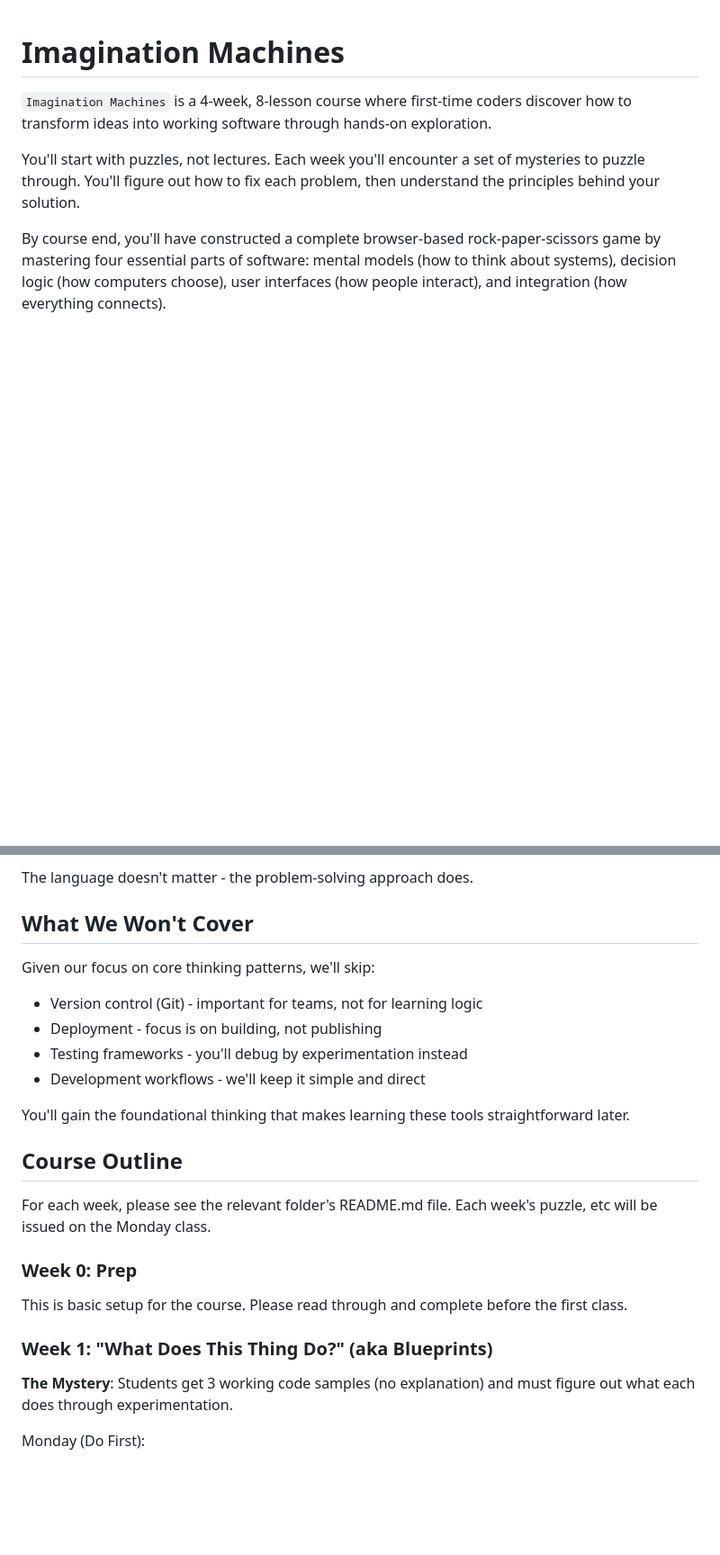
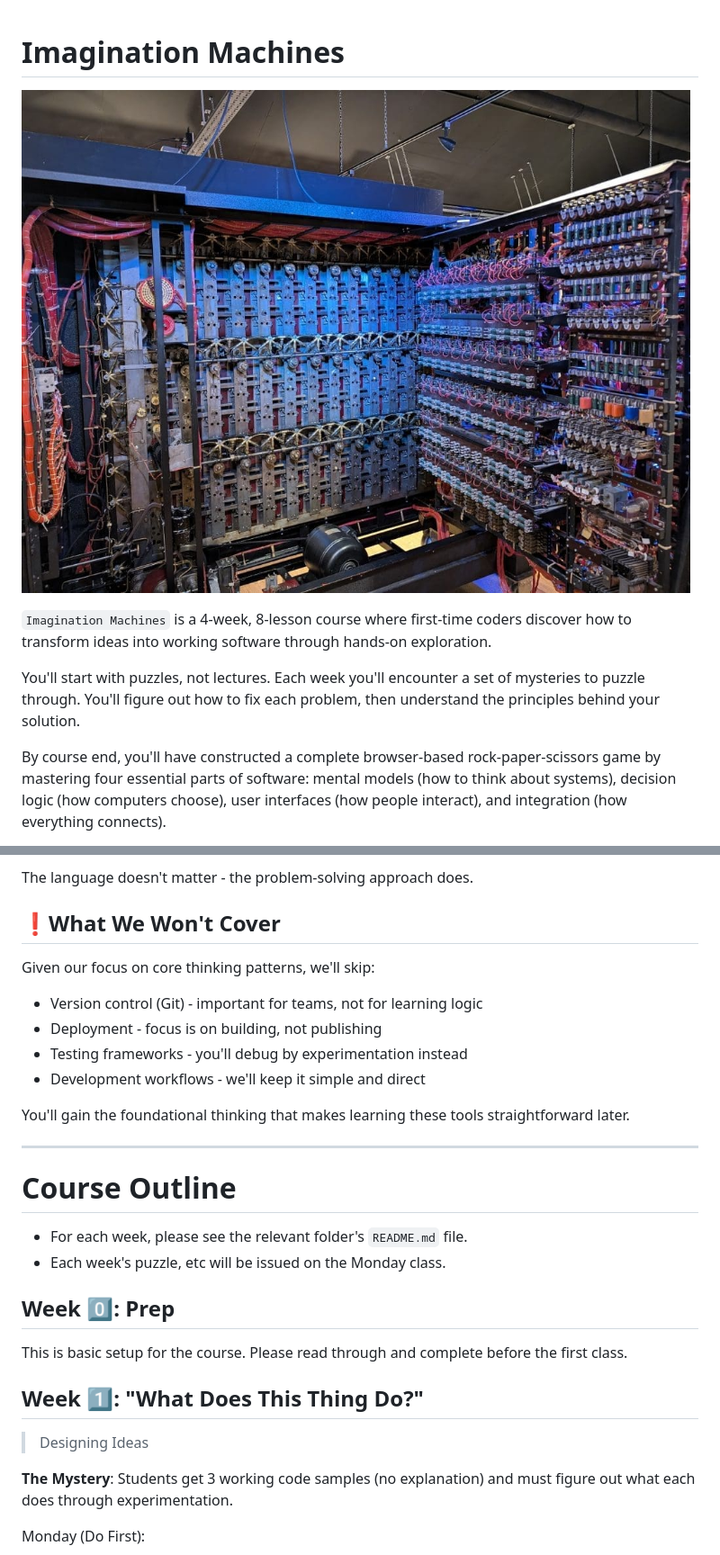
Before and after one commit to lennardong/imagination_machines, a Markdown page: README.md, 2 parts joined by grey strips. Shown: that part at 90% size. Drawn GitHub-style; pictures changed too: assets/turing-machine.jpg (added); blank space fills up the shorter version.

```diff
--- a/README.md
+++ b/README.md
@@ -1,4 +1,6 @@
 # Imagination Machines
+
+![Turing Machine](assets/turing-machine.jpg)
 
 `Imagination Machines` is a 4-week, 8-lesson course where first-time coders discover how to transform ideas into working software through hands-on exploration.
 
@@ -40,7 +42,7 @@ We will use the VSCode IDE for this course.
 
 The language doesn't matter - the problem-solving approach does.
 
-## What We Won't Cover
+## ❗What We Won't Cover
 
 Given our focus on core thinking patterns, we'll skip:
 - Version control (Git) - important for teams, not for learning logic
@@ -50,17 +52,18 @@ Given our focus on core thinking patterns, we'll skip:
 
 You'll gain the foundational thinking that makes learning these tools straightforward later.
 
+---
+# Course Outline
+- For each week, please see the relevant folder's `README.md` file.
+- Each week's puzzle, etc will be issued on the Monday class.
 
-## Course Outline
-For each week, please see the relevant folder's README.md file.
-Each week's puzzle, etc will be issued on the Monday class.
-
-### Week 0: Prep
+## Week 0‍⃣: Prep
 This is basic setup for the course.
 Please read through and complete before the first class.
 
+## Week 1‍⃣: "What Does This Thing Do?"
+> Designing Ideas
 
-### Week 1: "What Does This Thing Do?" (aka Blueprints)
 **The Mystery**: Students get 3 working code samples (no explanation) and must figure out what each does through experimentation.
 
 Monday (Do First):
```
Also changed, not shown: other parts of README.md (+15 -11 lines), wk0/readme.md (+14 -4 lines), 3 other files.
